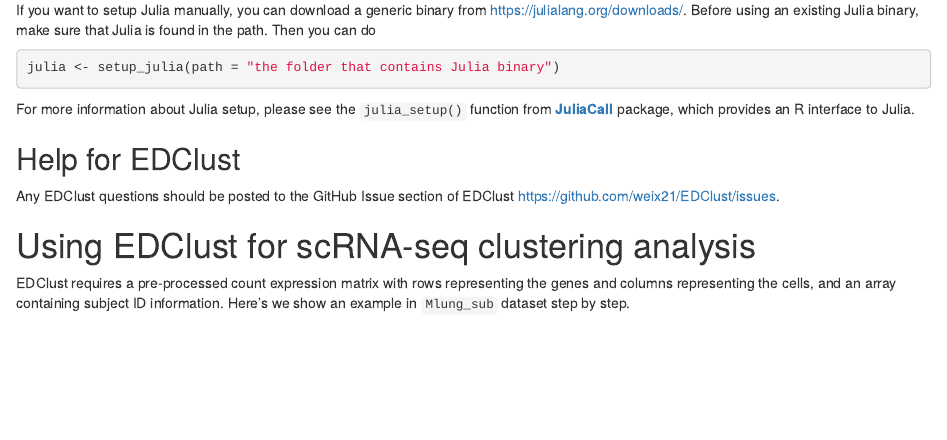
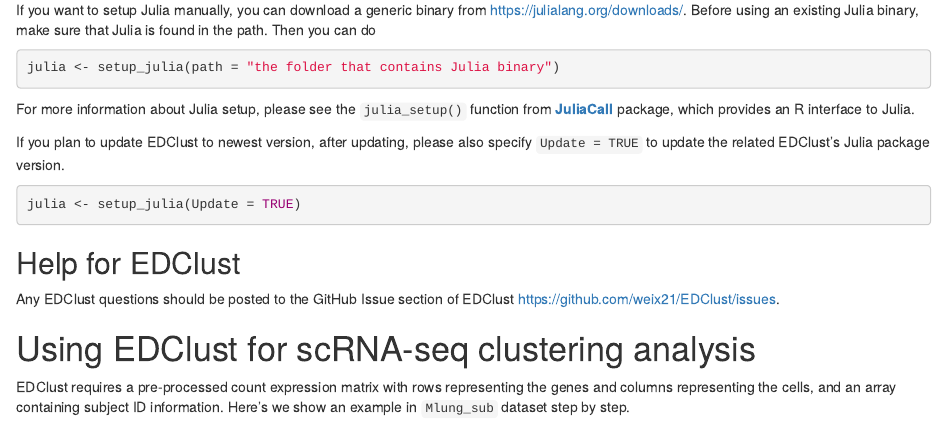
Before and after one commit to weix21/EDClust, an R Markdown document (vignettes/EDClust.Rmd): the page in a window 1100 px wide, from 1020 px down. Rendered offline with R 4.5, knitr and Pandoc, with nearby package versions; drawn as R Markdown's standard HTML page in place of the format the file asks for.

Commit message:
Add guidance on updating EDClust Julia package

````diff
--- a/vignettes/EDClust.Rmd
+++ b/vignettes/EDClust.Rmd
@@ -97,6 +97,13 @@
 please see the `julia_setup()` function from [**JuliaCall**](https://github.com/Non-Contradiction/JuliaCall) package,
 which provides an R interface to Julia.
 
+If you plan to update EDClust to newest version, after updating, please also specify `Update = TRUE` to update the related EDClust's Julia package version.
+
+```{r updatejulia, eval = FALSE}
+julia <- setup_julia(Update = TRUE)
+```
+
+
 ## Help for EDClust
 
 Any EDClust questions should be posted
````
Also changed, not shown: README.md.
